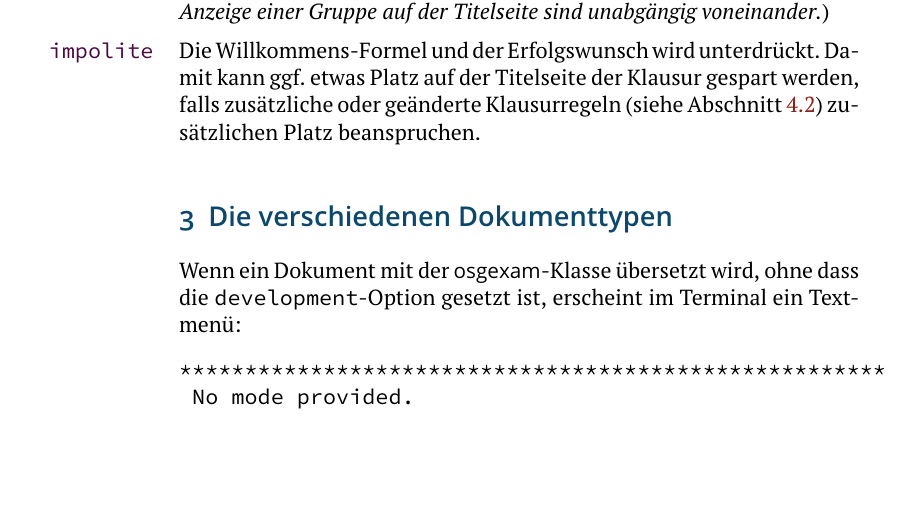
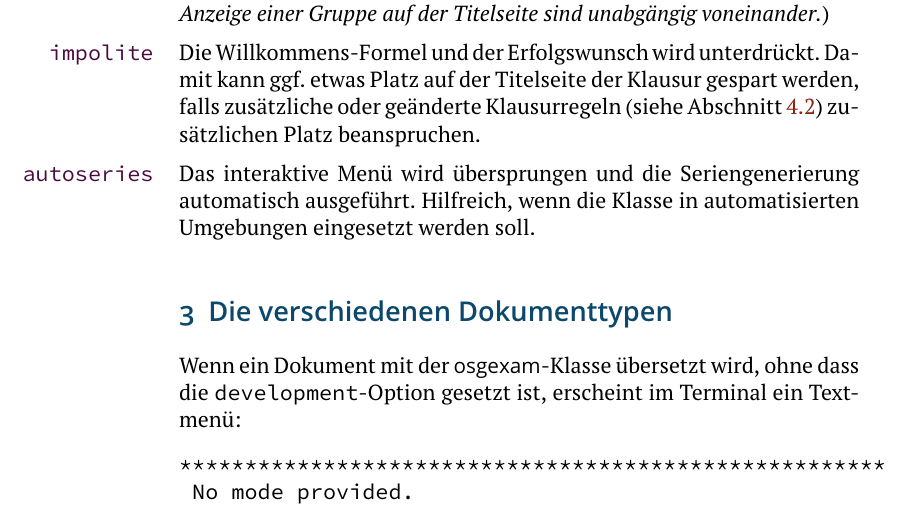
Before and after one commit to tuc-osg/osg-exam, a LaTeX problem sheet (doc/osgexam-doc.tex, which reads osgexam/osgexam.cls): part of page 7 of 14, cut so that both start at the same text, the shorter picture padded with empty space. Compiled offline with pdfLaTeX.

Commit message:
autoseries Option hinzugefügt

```diff
--- a/doc/osgexam-doc.tex
+++ b/doc/osgexam-doc.tex
@@ -184,6 +184,9 @@ geschrieben, empfiehlt es sich, hier (auch) den Raum anzugeben.
 \Option{impolite}\noindent Die Willkommens-Formel und der Erfolgswunsch wird unterdrückt. Damit kann ggf. etwas Platz auf der
 Titelseite der Klausur gespart werden, falls zusätzliche oder geänderte Klausurregeln (siehe Abschnitt~\ref{sec:macro:title})
 zusätzlichen Platz beanspruchen.
+\medskip
+
+\Option{autoseries}\noindent Das interaktive Menü wird übersprungen und die Seriengenerierung automatisch ausgeführt. Hilfreich, wenn die Klasse in automatisierten Umgebungen eingesetzt werden soll.
 \medskip
 
 
--- a/osgexam/osgexam.cls
+++ b/osgexam/osgexam.cls
@@ -54,6 +54,7 @@
 \boolfalse{osgexam@seatisfile}
 \newbool{osgexam@group}
 \newbool{osgexam@impolite}
+\newbool{osgexam@autoseries}
 %\def\@unknownkeys{}
 \pgfkeys{
   /osgexam/.cd,
@@ -97,6 +98,7 @@
   passedwith/.store in=\osgexam@passedwith,      % Prozentsatz, bei der eine Prüfung bestanden ist
   passedwith=50,
   impolite/.code=\booltrue{osgexam@impolite},     % Lässt Begrüssung und Erfolgswunsch weg (kann Platz sparen)
+  autoseries/.code=\booltrue{osgexam@autoseries},           % Automatische Serien-Erstellung (Überspringen des Menüs.)
   quotes/.store in=\osgexam@quotes,                    % Steuert Interpretation von Anführungszeichen
   quotes=latex,
   % Die folgenden Optionen brauchen in der Regel nicht genutzt werden.
@@ -159,6 +161,13 @@
 \newbool{oex@series}
 \ifundef{\mode}{
   % Kein mode wurde definiert
+  % series als Option gesetzt?
+  \ifbool{osgexam@autoseries}{
+    %=> setze mode entsprechend auf series und starte neu.
+    \booltrue{oex@startover}
+    \edef\osgexam@mode{series}
+  }
+  {
   % => frage am Terminal und starte neu
   \typeout{**************************************************************************}
   \typein[\mode]{
```
Also changed, not shown: doc/osgexam-example.tex (+1 -0 lines), osgexam/osgexam.cls (1 more changed lines).
